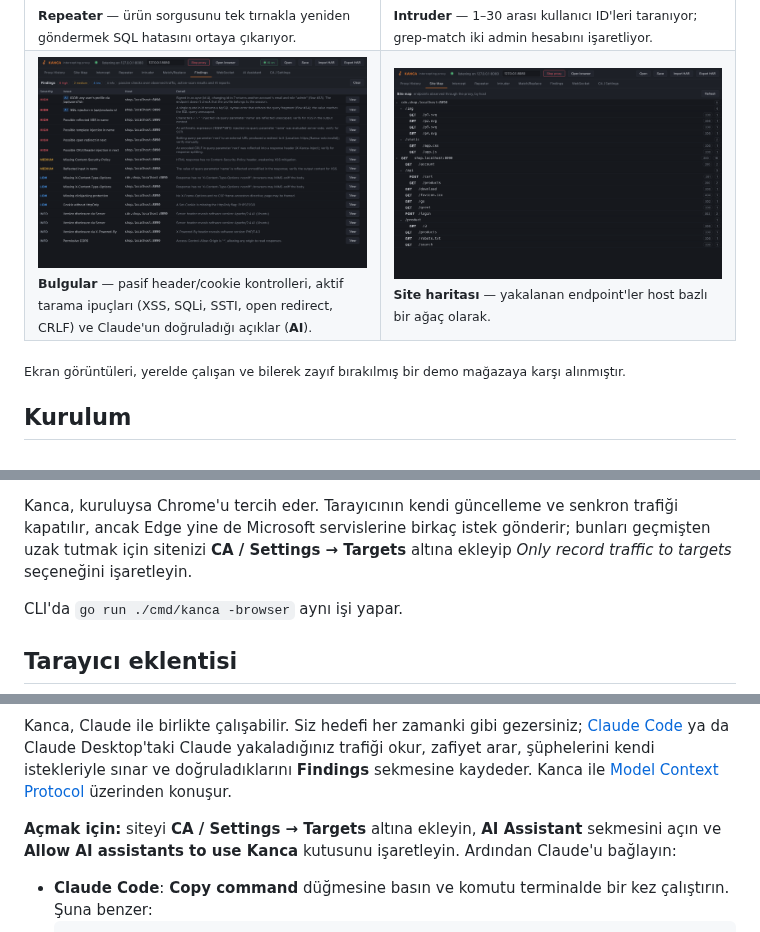
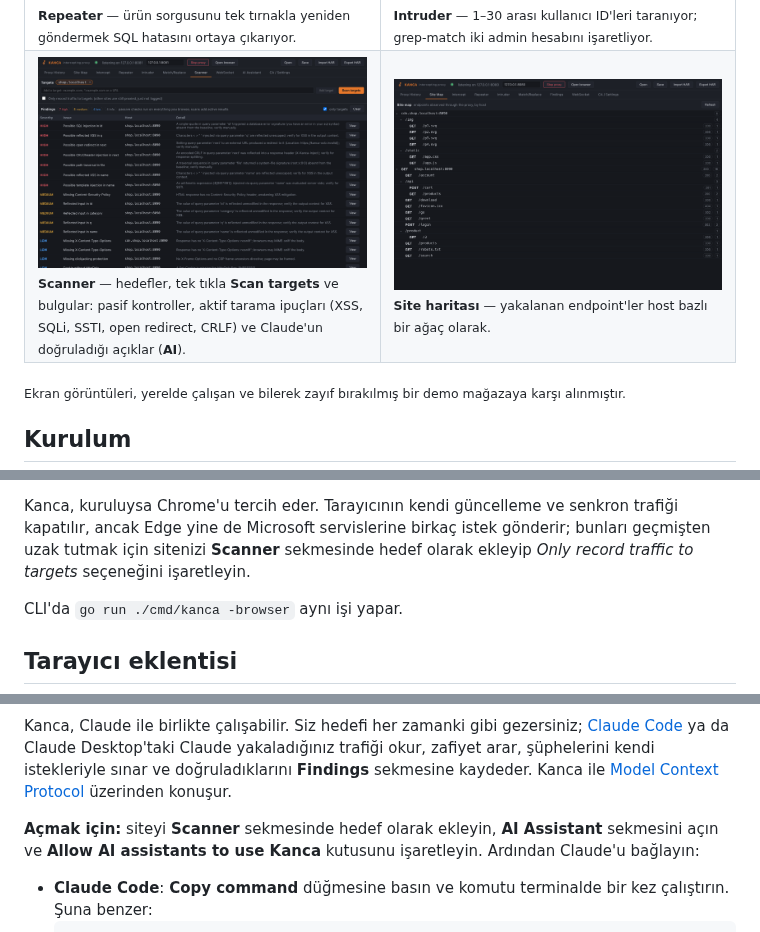
Before and after one commit to gorkemguler/Kanca, a Markdown page: README.tr.md, 3 parts joined by grey strips. GitHub-like rendering; pictures changed too: assets/screenshots/findings.png.

Commit message:
Document the Scanner tab

```diff
--- a/README.tr.md
+++ b/README.tr.md
@@ -36,7 +36,7 @@ fuzzlamanıza olanak tanır.
     <td width="50%"><img src="assets/screenshots/intruder.png" alt="Intruder"><br><sub><b>Intruder</b> — 1–30 arası kullanıcı ID'leri taranıyor; grep-match iki admin hesabını işaretliyor.</sub></td>
   </tr>
   <tr>
-    <td width="50%"><img src="assets/screenshots/findings.png" alt="Bulgular"><br><sub><b>Bulgular</b> — pasif header/cookie kontrolleri, aktif tarama ipuçları (XSS, SQLi, SSTI, open redirect, CRLF) ve Claude'un doğruladığı açıklar (<b>AI</b>).</sub></td>
+    <td width="50%"><img src="assets/screenshots/findings.png" alt="Scanner"><br><sub><b>Scanner</b> — hedefler, tek tıkla <b>Scan targets</b> ve bulgular: pasif kontroller, aktif tarama ipuçları (XSS, SQLi, SSTI, open redirect, CRLF) ve Claude'un doğruladığı açıklar (<b>AI</b>).</sub></td>
     <td width="50%"><img src="assets/screenshots/sitemap.png" alt="Site haritası"><br><sub><b>Site haritası</b> — yakalanan endpoint'ler host bazlı bir ağaç olarak.</sub></td>
   </tr>
 </table>
@@ -130,8 +130,8 @@ ayrı bir profille açar.
 
 Kanca, kuruluysa Chrome'u tercih eder. Tarayıcının kendi güncelleme ve senkron
 trafiği kapatılır, ancak Edge yine de Microsoft servislerine birkaç istek
-gönderir; bunları geçmişten uzak tutmak için sitenizi **CA / Settings → Targets**
-altına ekleyip *Only record traffic to targets* seçeneğini işaretleyin.
+gönderir; bunları geçmişten uzak tutmak için sitenizi **Scanner** sekmesinde hedef
+olarak ekleyip *Only record traffic to targets* seçeneğini işaretleyin.
 
 CLI'da `go run ./cmd/kanca -browser` aynı işi yapar.
 
@@ -180,7 +180,7 @@ yakaladığınız trafiği okur, zafiyet arar, şüphelerini kendi istekleriyle
 doğruladıklarını **Findings** sekmesine kaydeder. Kanca ile
 [Model Context Protocol](https://modelcontextprotocol.io) üzerinden konuşur.
 
-**Açmak için:** siteyi **CA / Settings → Targets** altına ekleyin, **AI
+**Açmak için:** siteyi **Scanner** sekmesinde hedef olarak ekleyin, **AI
 Assistant** sekmesini açın ve **Allow AI assistants to use Kanca** kutusunu
 işaretleyin. Ardından Claude'u bağlayın:
 
```
Also changed, not shown: other parts of README.tr.md (+2 -2 lines), README.md (+5 -5 lines), 1 other file.
